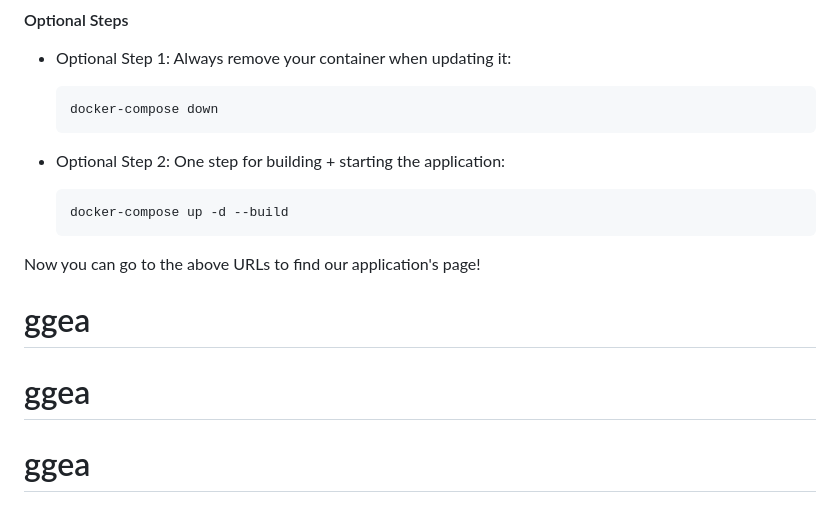
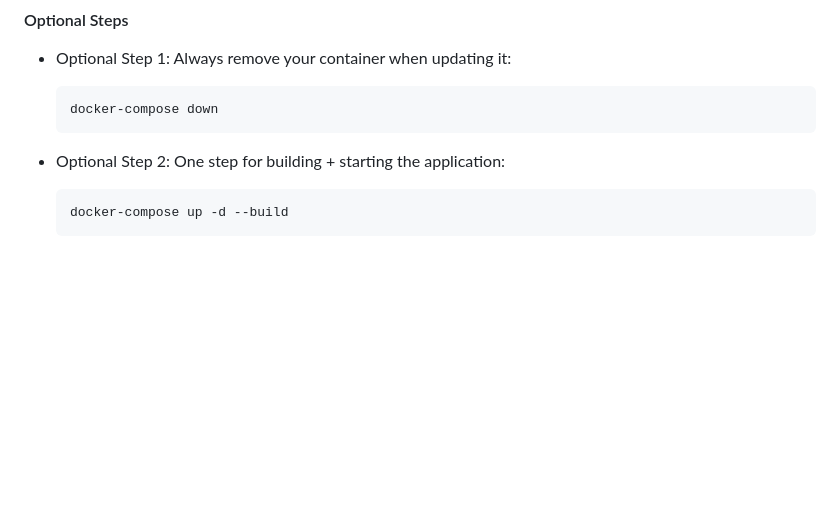
Before and after one commit to NewerKey/ggea, a Markdown page: README.md, the part around the change. GitHub-like rendering; blank space fills up the shorter version.

````diff
--- a/README.md
+++ b/README.md
@@ -141,8 +141,3 @@ Follow these steps to resolve this issue:
     ```shell
     docker-compose up -d --build
     ```
-
-Now you can go to the above URLs to find our application's page!
-# ggea
-# ggea
-# ggea
````
